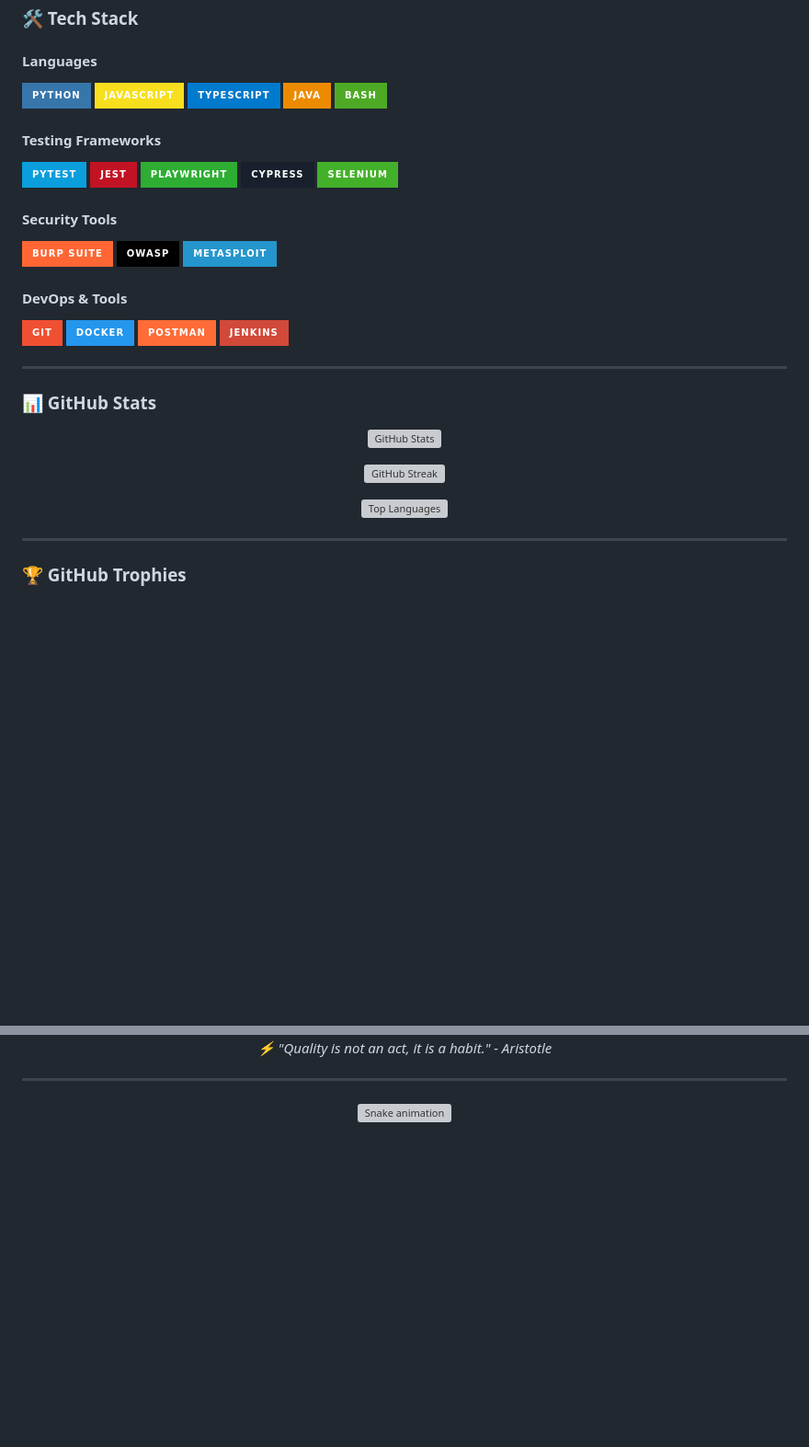
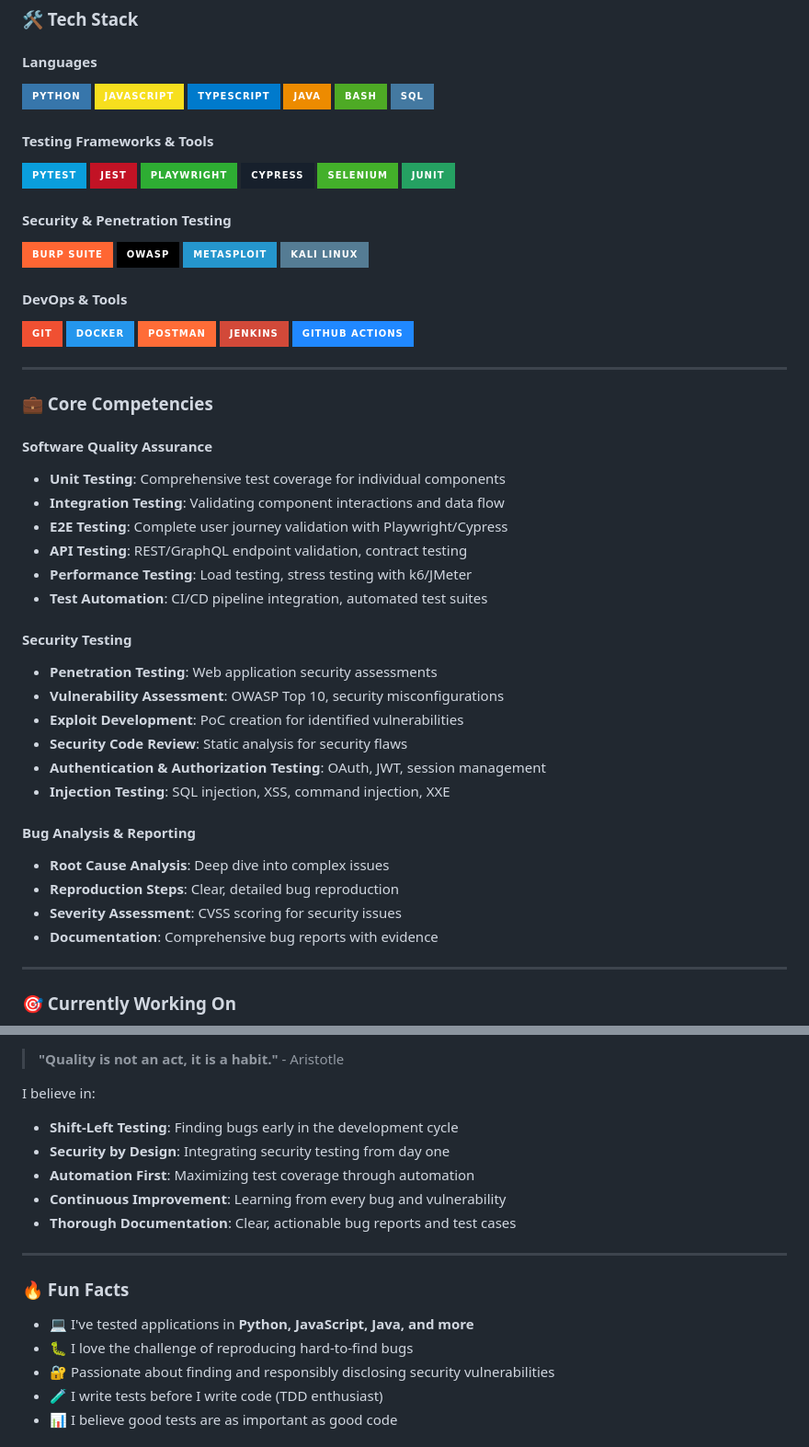
Before and after one commit to Jobzakung/Jobzakung, a Markdown page: README.md, 2 parts joined by grey strips. Shown at 92% size. GitHub-like rendering; badges without logos; blank space fills up the shorter version; grey boxes are pictures that could not be loaded.

Commit message:
fix: image not load v3

```diff
--- a/README.md
+++ b/README.md
@@ -25,40 +25,56 @@
 ![TypeScript](https://img.shields.io/badge/TypeScript-007ACC?style=for-the-badge&logo=typescript&logoColor=white)
 ![Java](https://img.shields.io/badge/Java-ED8B00?style=for-the-badge&logo=openjdk&logoColor=white)
 ![Bash](https://img.shields.io/badge/Bash-4EAA25?style=for-the-badge&logo=gnu-bash&logoColor=white)
+![SQL](https://img.shields.io/badge/SQL-4479A1?style=for-the-badge&logo=mysql&logoColor=white)
 
-#### Testing Frameworks
+#### Testing Frameworks & Tools
 ![Pytest](https://img.shields.io/badge/Pytest-0A9EDC?style=for-the-badge&logo=pytest&logoColor=white)
 ![Jest](https://img.shields.io/badge/Jest-C21325?style=for-the-badge&logo=jest&logoColor=white)
 ![Playwright](https://img.shields.io/badge/Playwright-2EAD33?style=for-the-badge&logo=playwright&logoColor=white)
 ![Cypress](https://img.shields.io/badge/Cypress-17202C?style=for-the-badge&logo=cypress&logoColor=white)
 ![Selenium](https://img.shields.io/badge/Selenium-43B02A?style=for-the-badge&logo=selenium&logoColor=white)
+![JUnit](https://img.shields.io/badge/JUnit-25A162?style=for-the-badge&logo=junit5&logoColor=white)
 
-#### Security Tools
+#### Security & Penetration Testing
 ![Burp Suite](https://img.shields.io/badge/Burp%20Suite-FF6633?style=for-the-badge&logo=burp-suite&logoColor=white)
 ![OWASP](https://img.shields.io/badge/OWASP-000000?style=for-the-badge&logo=owasp&logoColor=white)
 ![Metasploit](https://img.shields.io/badge/Metasploit-2596CD?style=for-the-badge&logo=metasploit&logoColor=white)
+![Kali Linux](https://img.shields.io/badge/Kali_Linux-557C94?style=for-the-badge&logo=kali-linux&logoColor=white)
 
 #### DevOps & Tools
 ![Git](https://img.shields.io/badge/Git-F05032?style=for-the-badge&logo=git&logoColor=white)
 ![Docker](https://img.shields.io/badge/Docker-2496ED?style=for-the-badge&logo=docker&logoColor=white)
 ![Postman](https://img.shields.io/badge/Postman-FF6C37?style=for-the-badge&logo=postman&logoColor=white)
 ![Jenkins](https://img.shields.io/badge/Jenkins-D24939?style=for-the-badge&logo=jenkins&logoColor=white)
+![GitHub Actions](https://img.shields.io/badge/GitHub_Actions-2088FF?style=for-the-badge&logo=github-actions&logoColor=white)
 
 ---
 
-### 📊 GitHub Stats
+### 💼 Core Competencies
 
-<div align="center">
+#### Software Quality Assurance
+- **Unit Testing**: Comprehensive test coverage for individual components
+- **Integration Testing**: Validating component interactions and data flow
+- **E2E Testing**: Complete user journey validation with Playwright/Cypress
+- **API Testing**: REST/GraphQL endpoint validation, contract testing
+- **Performance Testing**: Load testing, stress testing with k6/JMeter
+- **Test Automation**: CI/CD pipeline integration, automated test suites
 
-  [![GitHub Stats](https://github-readme-stats-git-masterrstaa-rickstaa.vercel.app/api?username=Jobzakung&show_icons=true&theme=tokyonight&hide_border=true&count_private=true&include_all_commits=true)](https://github.com/Jobzakung)
+#### Security Testing
+- **Penetration Testing**: Web application security assessments
+- **Vulnerability Assessment**: OWASP Top 10, security misconfigurations
+- **Exploit Development**: PoC creation for identified vulnerabilities
+- **Security Code Review**: Static analysis for security flaws
+- **Authentication & Authorization Testing**: OAuth, JWT, session management
+- **Injection Testing**: SQL injection, XSS, command injection, XXE
 
-  [![GitHub Streak](https://streak-stats.demolab.com/?user=Jobzakung&theme=tokyonight&hide_border=true)](https://github.com/Jobzakung)
-
-  [![Top Languages](https://github-readme-stats-git-masterrstaa-rickstaa.vercel.app/api/top-langs/?username=Jobzakung&layout=compact&theme=tokyonight&hide_border=true&langs_count=8)](https://github.com/Jobzakung)
-
-</div>
+#### Bug Analysis & Reporting
+- **Root Cause Analysis**: Deep dive into complex issues
+- **Reproduction Steps**: Clear, detailed bug reproduction
+- **Severity Assessment**: CVSS scoring for security issues
+- **Documentation**: Comprehensive bug reports with evidence
 
 ---
 
-### 🏆 GitHub Trophies
+### 🎯 Currently Working On
 
@@ -112,11 +103,20 @@
 
-<div align="center">
-  <i>⚡ "Quality is not an act, it is a habit." - Aristotle</i>
-</div>
+> **"Quality is not an act, it is a habit."** - Aristotle
+
+I believe in:
+- **Shift-Left Testing**: Finding bugs early in the development cycle
+- **Security by Design**: Integrating security testing from day one
+- **Automation First**: Maximizing test coverage through automation
+- **Continuous Improvement**: Learning from every bug and vulnerability
+- **Thorough Documentation**: Clear, actionable bug reports and test cases
 
 ---
 
-<div align="center">
+### 🔥 Fun Facts
 
-  ![Snake animation](https://raw.githubusercontent.com/Jobzakung/Jobzakung/output/github-contribution-grid-snake-dark.svg)
+- 💻 I've tested applications in **Python, JavaScript, Java, and more**
+- 🐛 I love the challenge of reproducing hard-to-find bugs
+- 🔐 Passionate about finding and responsibly disclosing security vulnerabilities
+- 🧪 I write tests before I write code (TDD enthusiast)
+- 📊 I believe good tests are as important as good code
 
```
Also changed, not shown: other parts of README.md (+19 -40 lines).
